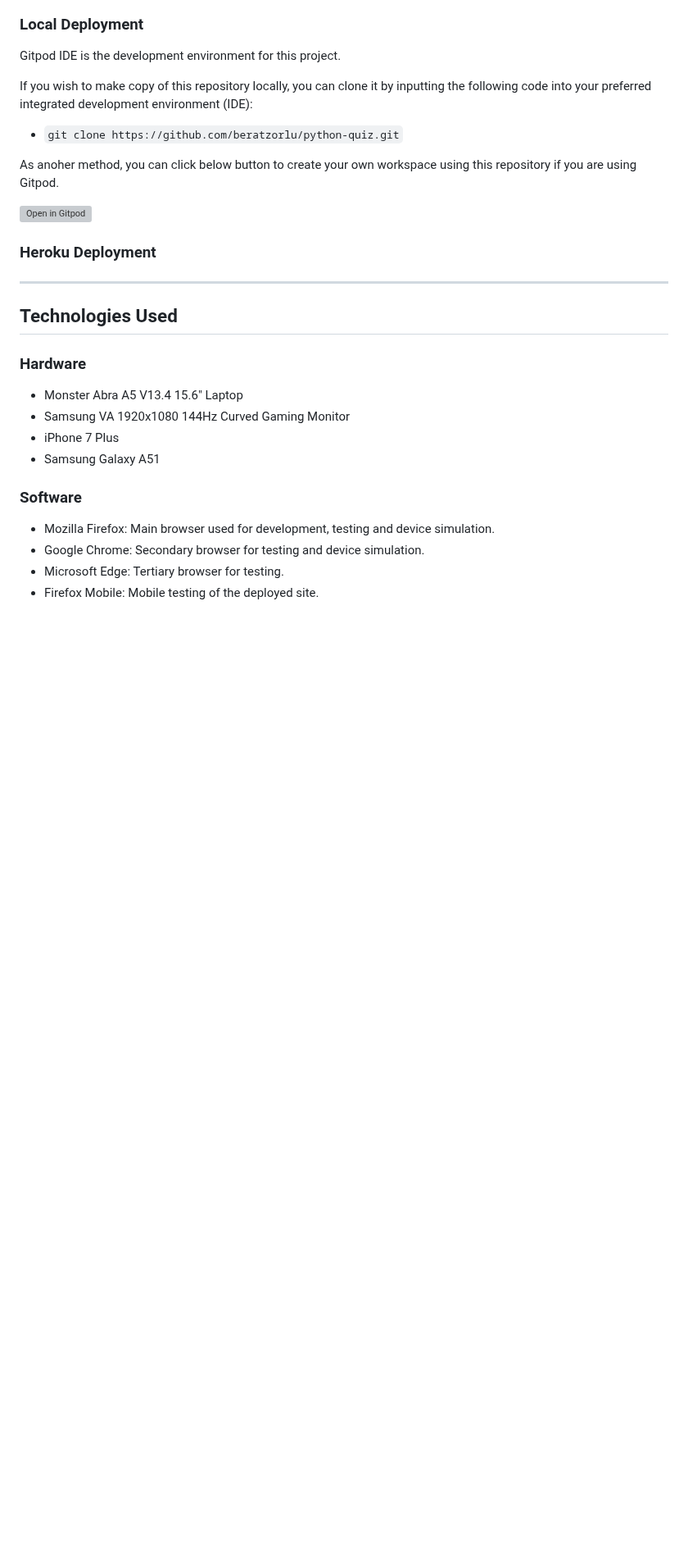
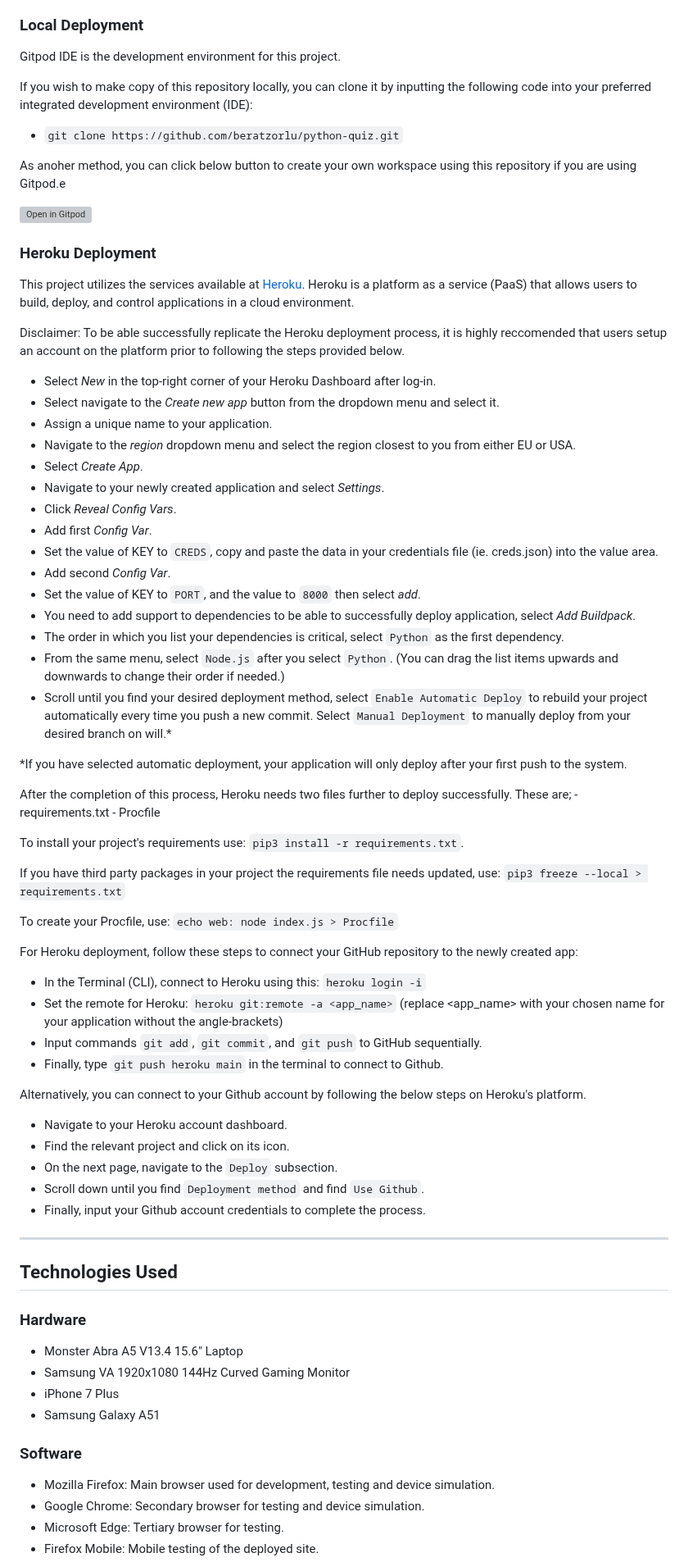
Before and after one commit to beratzorlu/python-quiz, a Markdown page: README.md, the part around the change. Shown at 82% size. Drawn GitHub-style; blank space fills up the shorter version; grey boxes are pictures that could not be loaded.

Commit message:
Add Heroku deployment.

```diff
--- a/README.md
+++ b/README.md
@@ -392,12 +392,58 @@ Gitpod IDE is the development environment for this project.
 If you wish to make copy of this repository locally, you can clone it by inputting the following code into your preferred integrated development environment (IDE):
 - `git clone https://github.com/beratzorlu/python-quiz.git`
 
-As anoher method, you can click below button to create your own workspace using this repository if you are using Gitpod.
+As anoher method, you can click below button to create your own workspace using this repository if you are using Gitpod.e
 
 [![Open in Gitpod](https://gitpod.io/button/open-in-gitpod.svg)](https://gitpod.io/#https://github.com/beratzorlu/python-quiz)
 
 ### Heroku Deployment
 
+This project utilizes the services available at [Heroku](https://www.heroku.com). Heroku is a platform as a service (PaaS) that allows users to build, deploy, and control applications in a cloud environment.
+
+Disclaimer: To be able successfully replicate the Heroku deployment process, it is highly reccomended that users setup an account on the platform prior to following the steps provided below.
+
+- Select *New* in the top-right corner of your Heroku Dashboard after log-in.
+- Select navigate to the *Create new app* button from the dropdown menu and select it.
+- Assign a unique name to your application.
+- Navigate to the *region* dropdown menu and select the region closest to you from either EU or USA.
+- Select *Create App*.
+- Navigate to your newly created application and select *Settings*.
+- Click *Reveal Config Vars*.
+- Add first *Config Var*.
+- Set the value of KEY to `CREDS`, copy and paste the data in your credentials file (ie. creds.json) into the value area.
+- Add second *Config Var*.
+- Set the value of KEY to `PORT`, and the value to `8000` then select *add*.
+- You need to add support to dependencies to be able to successfully deploy application, select *Add Buildpack*.
+- The order in which you list your dependencies is critical, select `Python` as the first dependency.
+- From the same menu, select `Node.js` after you select `Python`. (You can drag the list items upwards and downwards to change their order if needed.)
+- Scroll until you find your desired deployment method, select `Enable Automatic Deploy` to rebuild your project automatically every time you push a new commit. Select `Manual Deployment` to manually deploy from your desired branch on will.*
+
+*If you have selected automatic deployment, your application will only deploy after your first push to the system.
+
+After the completion of this process, Heroku needs two files further to deploy successfully. These are;
+    - requirements.txt
+    - Procfile
+
+To install your project's requirements use: `pip3 install -r requirements.txt`.
+
+If you have third party packages in your project the requirements file needs updated, use: `pip3 freeze --local > requirements.txt`
+
+To create your Procfile, use: `echo web: node index.js > Procfile`
+
+For Heroku deployment, follow these steps to connect your GitHub repository to the newly created app:
+
+- In the Terminal (CLI), connect to Heroku using this: `heroku login -i`
+- Set the remote for Heroku: `heroku git:remote -a <app_name>` (replace <app_name> with your chosen name for your application without the angle-brackets)
+- Input commands `git add`, `git commit`, and `git push` to GitHub sequentially.
+- Finally, type `git push heroku main` in the terminal to connect to Github.
+
+Alternatively, you can connect to your Github account by following the below steps on Heroku's platform.
+
+- Navigate to your Heroku account dashboard.
+- Find the relevant project and click on its icon.
+- On the next page, navigate to the `Deploy` subsection.
+- Scroll down until you find `Deployment method` and find `Use Github`.
+- Finally, input your Github account credentials to complete the process.
 
 ---
 
```
